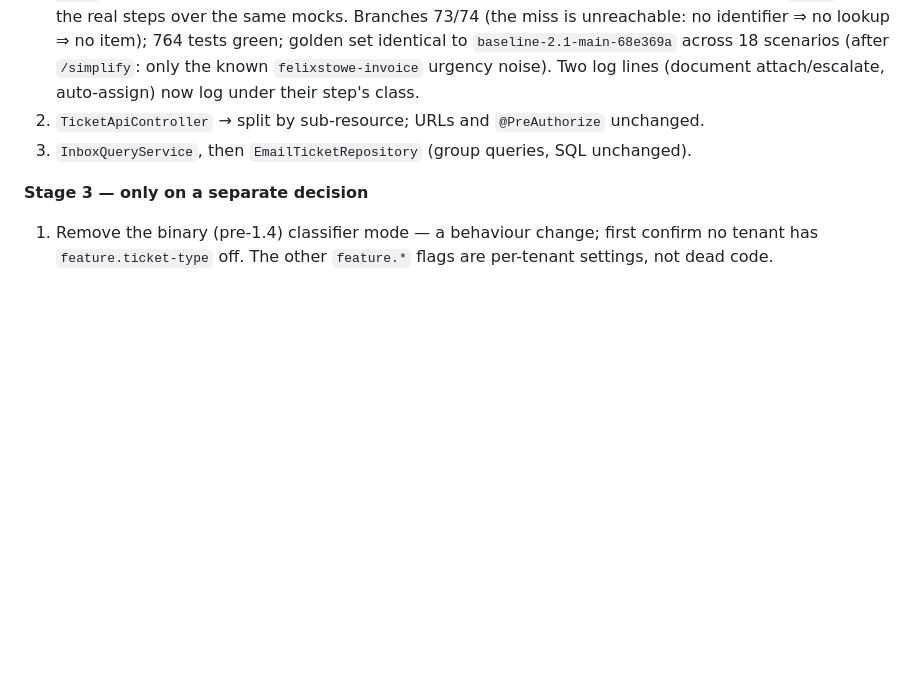
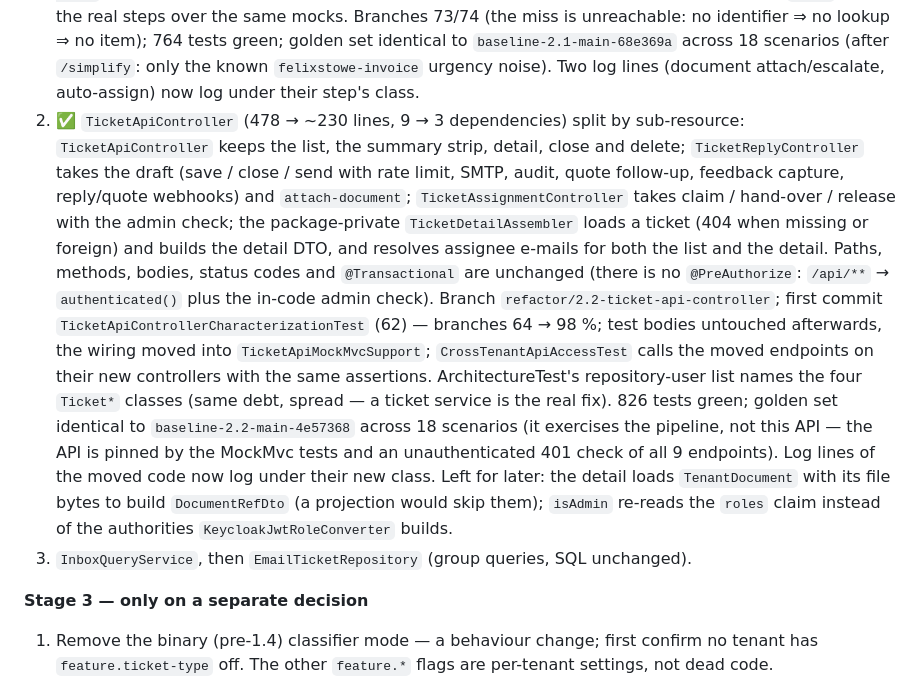
Before and after one commit to olegskel7-wq/smart-freight-inbox, a Markdown page: docs/refactoring.md, the part around the change. Rendered like a GitHub page; blank space fills up the shorter version.

Commit message:
docs(refactoring): Stage 2.2 ticket API split by sub-resource

```diff
--- a/docs/refactoring.md
+++ b/docs/refactoring.md
@@ -192,7 +192,23 @@ Branch coverage of the classes the plan touches (clean run):
    764 tests green; golden set identical to `baseline-2.1-main-68e369a` across 18 scenarios (after `/simplify`:
    only the known `felixstowe-invoice` urgency noise). Two log
    lines (document attach/escalate, auto-assign) now log under their step's class.
-2. `TicketApiController` → split by sub-resource; URLs and `@PreAuthorize` unchanged.
+2. ✅ `TicketApiController` (478 → ~230 lines, 9 → 3 dependencies) split by sub-resource: `TicketApiController`
+   keeps the list, the summary strip, detail, close and delete; `TicketReplyController` takes the draft (save /
+   close / send with rate limit, SMTP, audit, quote follow-up, feedback capture, reply/quote webhooks) and
+   `attach-document`; `TicketAssignmentController` takes claim / hand-over / release with the admin check; the
+   package-private `TicketDetailAssembler` loads a ticket (404 when missing or foreign) and builds the detail
+   DTO, and resolves assignee e-mails for both the list and the detail. Paths, methods, bodies, status codes and
+   `@Transactional` are unchanged (there is no `@PreAuthorize`: `/api/**` → `authenticated()` plus the in-code
+   admin check). Branch `refactor/2.2-ticket-api-controller`; first commit
+   `TicketApiControllerCharacterizationTest` (62) — branches 64 → 98 %; test bodies untouched afterwards, the
+   wiring moved into `TicketApiMockMvcSupport`; `CrossTenantApiAccessTest` calls the moved endpoints on their new
+   controllers with the same assertions. ArchitectureTest's repository-user list names the four `Ticket*`
+   classes (same debt, spread — a ticket service is the real fix). 826 tests green; golden set identical to
+   `baseline-2.2-main-4e57368` across 18 scenarios (it exercises the pipeline, not this API — the API is pinned
+   by the MockMvc tests and an unauthenticated 401 check of all 9 endpoints). Log lines of the moved code now
+   log under their new class. Left for later: the detail loads `TenantDocument` with its file bytes to build
+   `DocumentRefDto` (a projection would skip them); `isAdmin` re-reads the `roles` claim instead of the
+   authorities `KeycloakJwtRoleConverter` builds.
 3. `InboxQueryService`, then `EmailTicketRepository` (group queries, SQL unchanged).
 
 **Stage 3 — only on a separate decision**
```
